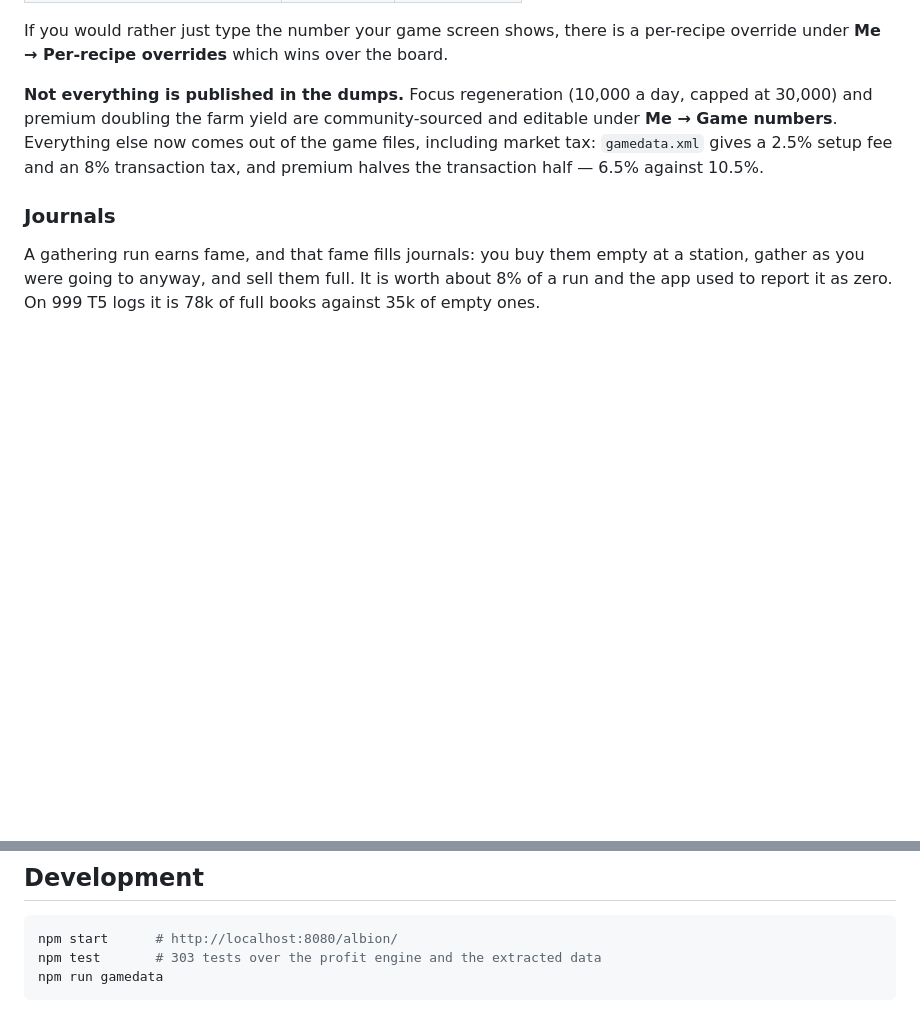
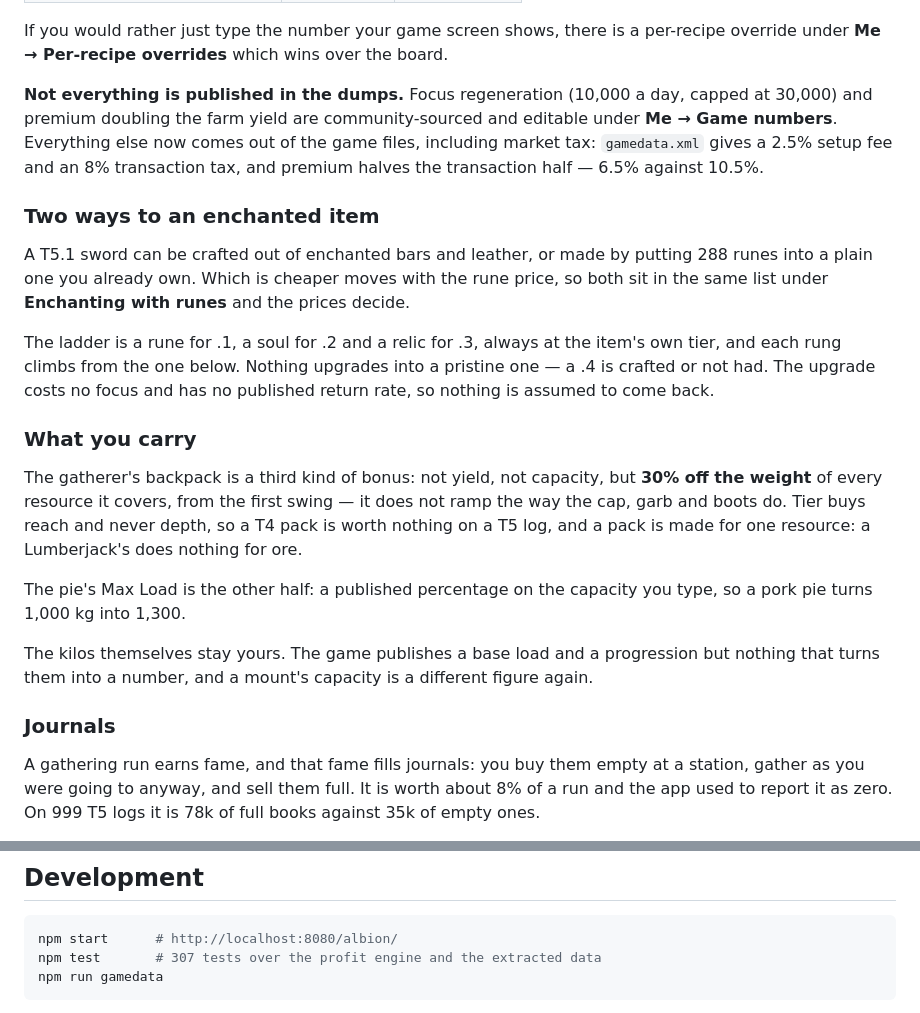
Before and after one commit to Klukemma/PhoneApp, a Markdown page: albion/README.md, 2 parts joined by grey strips. GitHub-like rendering; blank space fills up the shorter version.

Commit message:
README: the rune route and what you carry
Two sections for the two things that landed: that there are now two ways to
an enchanted item and the prices decide which, and that the backpack is a
weight cut rather than a capacity bonus while the pie is the other way round.

Co-Authored-By: Claude Opus 5 <noreply@anthropic.com>
Claude-Session: https://claude.ai/code/session_012ip8N9NeQiVNvqvnM6Jrcm

````diff
--- a/albion/README.md
+++ b/albion/README.md
@@ -226,6 +226,33 @@ game files, including market tax: `gamedata.xml` gives a 2.5% setup fee and an
 8% transaction tax, and premium halves the transaction half — 6.5% against
 10.5%.
 
+### Two ways to an enchanted item
+
+A T5.1 sword can be crafted out of enchanted bars and leather, or made by
+putting 288 runes into a plain one you already own. Which is cheaper moves with
+the rune price, so both sit in the same list under **Enchanting with runes** and
+the prices decide.
+
+The ladder is a rune for .1, a soul for .2 and a relic for .3, always at the
+item's own tier, and each rung climbs from the one below. Nothing upgrades into
+a pristine one — a .4 is crafted or not had. The upgrade costs no focus and has
+no published return rate, so nothing is assumed to come back.
+
+### What you carry
+
+The gatherer's backpack is a third kind of bonus: not yield, not capacity, but
+**30% off the weight** of every resource it covers, from the first swing — it
+does not ramp the way the cap, garb and boots do. Tier buys reach and never
+depth, so a T4 pack is worth nothing on a T5 log, and a pack is made for one
+resource: a Lumberjack's does nothing for ore.
+
+The pie's Max Load is the other half: a published percentage on the capacity you
+type, so a pork pie turns 1,000 kg into 1,300.
+
+The kilos themselves stay yours. The game publishes a base load and a
+progression but nothing that turns them into a number, and a mount's capacity is
+a different figure again.
+
 ### Journals
 
 A gathering run earns fame, and that fame fills journals: you buy them empty at
@@ -418,7 +445,7 @@ actually pay on the buy side.
 
 ```bash
 npm start      # http://localhost:8080/albion/
-npm test       # 303 tests over the profit engine and the extracted data
+npm test       # 307 tests over the profit engine and the extracted data
 npm run gamedata
 ```
 
````
